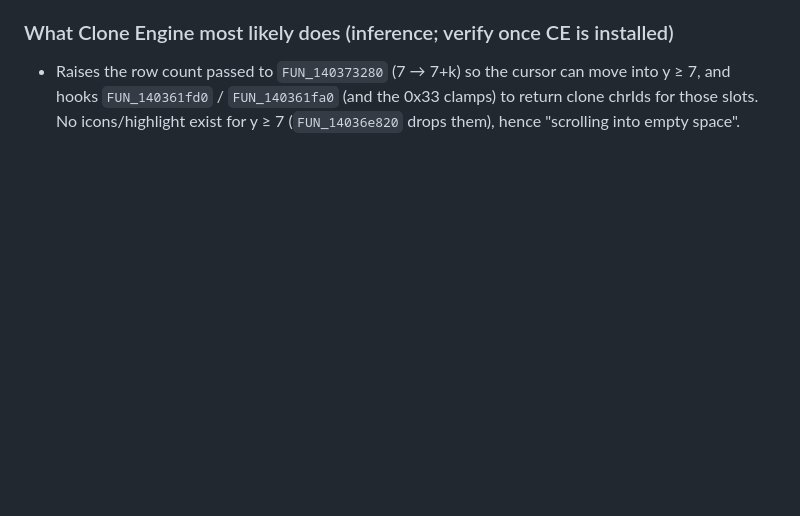
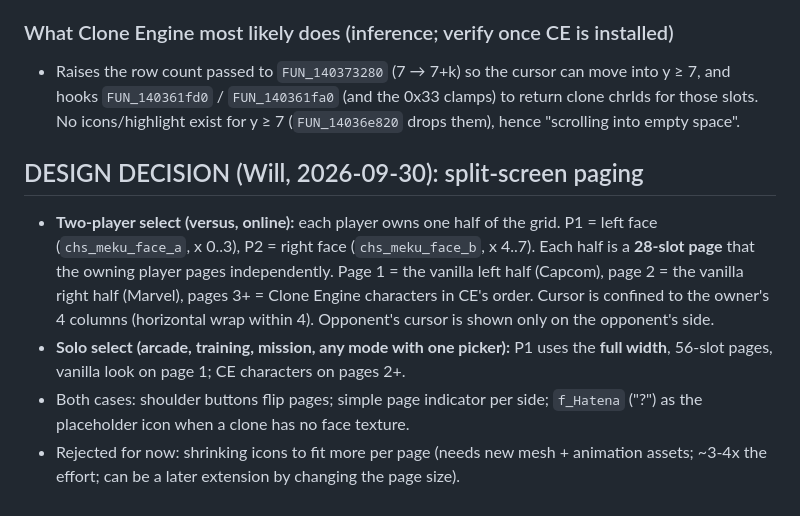
Before and after one commit to ragnaroky1/umvc3-pageturn, a Markdown page: NOTES.md, the part around the change. Drawn GitHub-style; blank space fills up the shorter version.

Commit message:
NOTES: record split-screen paging design decision

```diff
--- a/NOTES.md
+++ b/NOTES.md
@@ -168,3 +168,10 @@ Implication: the visible grid is fully described by a static 56-entry table plus
 
 ### What Clone Engine most likely does (inference; verify once CE is installed)
 - Raises the row count passed to `FUN_140373280` (7 → 7+k) so the cursor can move into y ≥ 7, and hooks `FUN_140361fd0` / `FUN_140361fa0` (and the 0x33 clamps) to return clone chrIds for those slots. No icons/highlight exist for y ≥ 7 (`FUN_14036e820` drops them), hence "scrolling into empty space".
+
+## DESIGN DECISION (Will, 2026-09-30): split-screen paging
+
+- **Two-player select (versus, online):** each player owns one half of the grid. P1 = left face (`chs_meku_face_a`, x 0..3), P2 = right face (`chs_meku_face_b`, x 4..7). Each half is a **28-slot page** that the owning player pages independently. Page 1 = the vanilla left half (Capcom), page 2 = the vanilla right half (Marvel), pages 3+ = Clone Engine characters in CE's order. Cursor is confined to the owner's 4 columns (horizontal wrap within 4). Opponent's cursor is shown only on the opponent's side.
+- **Solo select (arcade, training, mission, any mode with one picker):** P1 uses the **full width**, 56-slot pages, vanilla look on page 1; CE characters on pages 2+.
+- Both cases: shoulder buttons flip pages; simple page indicator per side; `f_Hatena` ("?") as the placeholder icon when a clone has no face texture.
+- Rejected for now: shrinking icons to fit more per page (needs new mesh + animation assets; ~3-4x the effort; can be a later extension by changing the page size).
```
